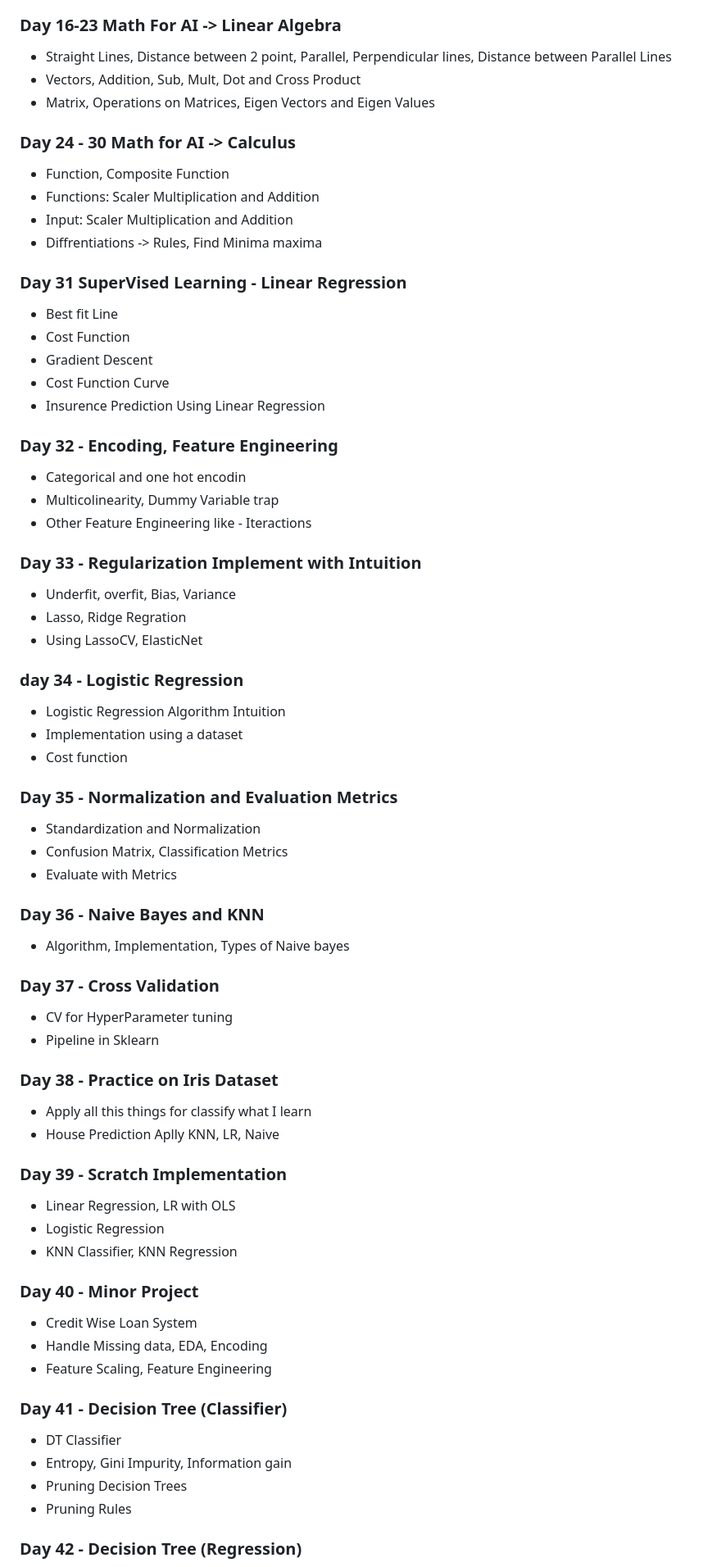
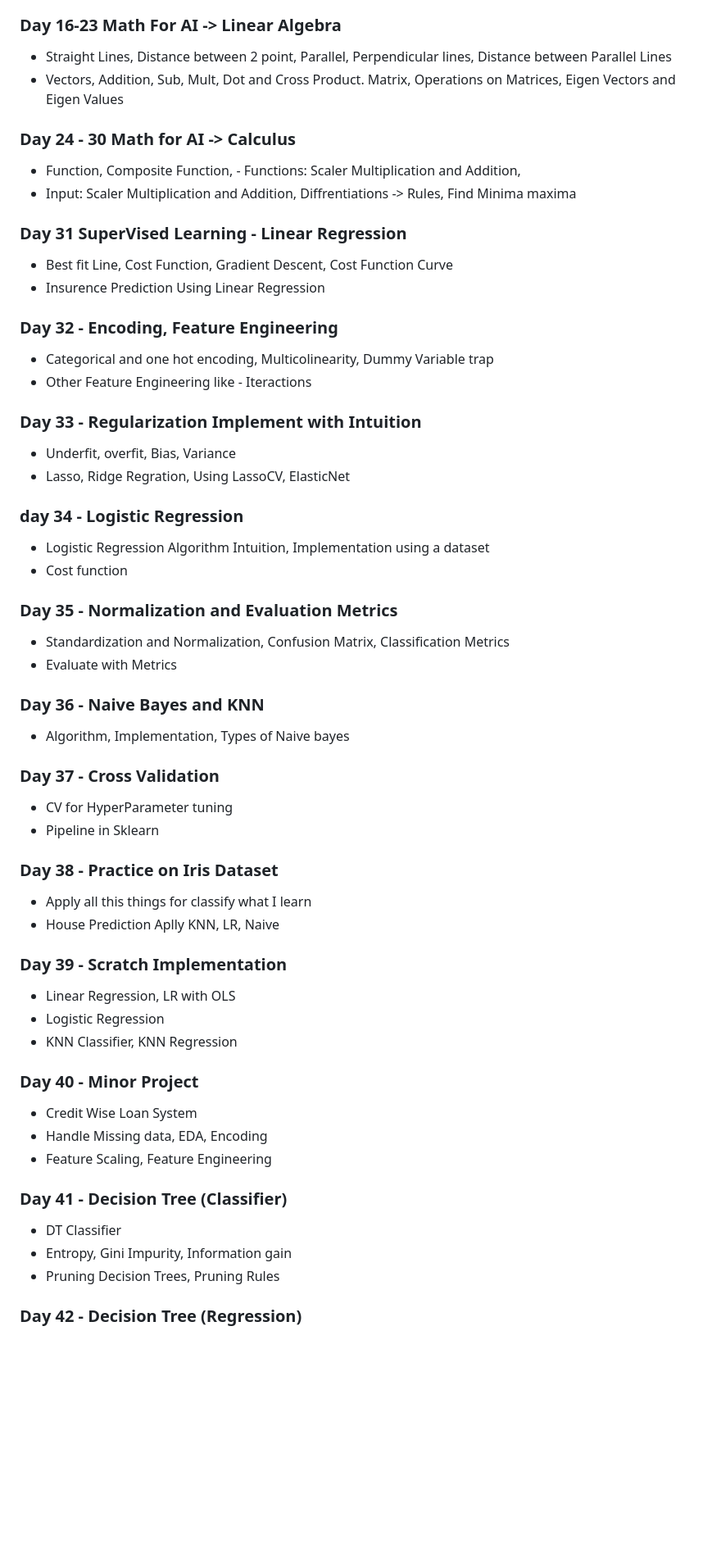
Before and after one commit to Mahmudulmadu/AI-ML-Data-Science_learning-Journey, a Markdown page: daily_log.md, the part around one of its changes. Shown at 82% size. Rendered like a GitHub page; blank space fills up the shorter version.

```diff
--- a/daily_log.md
+++ b/daily_log.md
@@ -84,61 +52,38 @@
 - Straight Lines, Distance between 2 point, Parallel, Perpendicular lines, Distance between Parallel Lines
-- Vectors, Addition, Sub, Mult, Dot and Cross Product
-- Matrix, Operations on Matrices, Eigen Vectors and Eigen Values
+- Vectors, Addition, Sub, Mult, Dot and Cross Product.  Matrix, Operations on Matrices, Eigen Vectors and Eigen Values
 
 ### Day 24 - 30 Math for AI -> Calculus
-
-- Function, Composite Function
-- Functions: Scaler Multiplication and Addition
-- Input:  Scaler Multiplication and Addition
-- Diffrentiations -> Rules, Find Minima maxima
+- Function, Composite Function, - Functions: Scaler Multiplication and Addition,
+- Input:  Scaler Multiplication and Addition, Diffrentiations -> Rules, Find Minima maxima
 
 ### Day 31  SuperVised Learning - Linear Regression
-
-- Best fit Line
-- Cost Function
-- Gradient Descent
-- Cost Function Curve
+- Best fit Line, Cost Function, Gradient Descent, Cost Function Curve
 - Insurence Prediction Using Linear Regression
 
-
 ### Day 32 - Encoding, Feature Engineering
-
-- Categorical and one hot encodin
-- Multicolinearity, Dummy Variable trap
+- Categorical and one hot encoding, Multicolinearity, Dummy Variable trap
 - Other Feature Engineering like - Iteractions
 
-
-
 ### Day 33 - Regularization Implement with Intuition
-
 - Underfit, overfit, Bias, Variance
-- Lasso, Ridge Regration
-- Using LassoCV, ElasticNet
-
+- Lasso, Ridge Regration, Using LassoCV, ElasticNet
 
 ### day 34 - Logistic Regression
-
-- Logistic Regression Algorithm Intuition
-- Implementation using a dataset
+- Logistic Regression Algorithm Intuition, Implementation using a dataset
 - Cost function
 
 ### Day 35 - Normalization and Evaluation Metrics
-
-- Standardization and Normalization
-- Confusion Matrix, Classification Metrics
+- Standardization and Normalization, Confusion Matrix, Classification Metrics
 - Evaluate with Metrics
 
 ### Day 36 - Naive Bayes and KNN
-
 - Algorithm, Implementation, Types of Naive bayes
-
 
 ### Day 37 - Cross Validation
 - CV for HyperParameter tuning
 - Pipeline in Sklearn
 
 ### Day 38 - Practice on Iris Dataset
-
 - Apply all this things for classify what I learn
 - House Prediction Aplly KNN, LR, Naive
 
@@ -148,7 +93,6 @@
  - KNN Classifier, KNN Regression
 
 ### Day 40 - Minor Project
-
 - Credit Wise Loan System
 - Handle Missing data, EDA, Encoding
 - Feature Scaling, Feature Engineering
@@ -156,7 +100,6 @@
 ### Day 41 - Decision Tree (Classifier)
 - DT Classifier
 - Entropy, Gini Impurity, Information gain
-- Pruning Decision Trees
-- Pruning Rules
+- Pruning Decision Trees, Pruning Rules
 
 ### Day 42 - Decision Tree (Regression)
```
Also changed, not shown: other parts of daily_log.md (+17 -59 lines).
